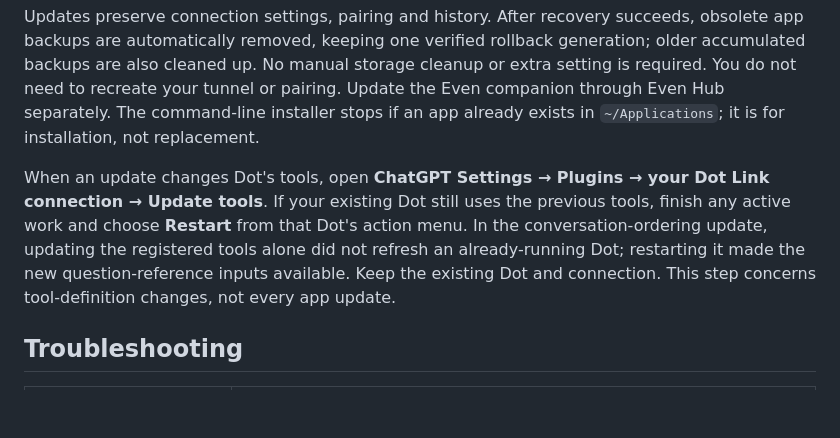
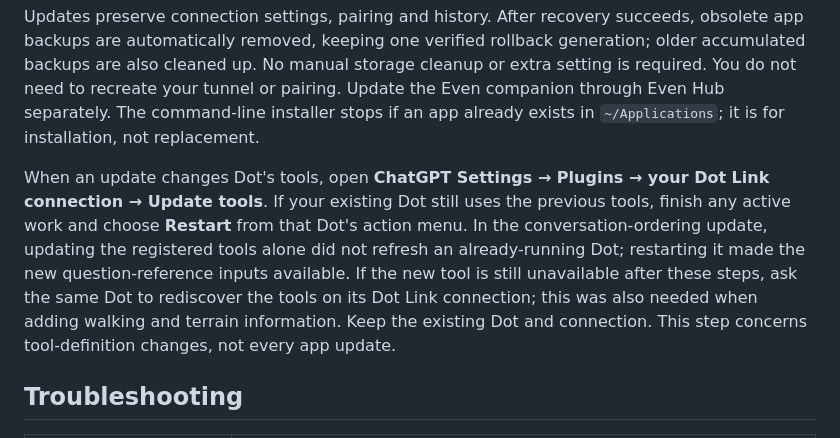
Before and after one commit to YusukeIt0/dot-link, a Markdown page: docs/setup.md, the part around the change. Drawn GitHub-style; blank space fills up the shorter version.

```diff
--- a/docs/setup.md
+++ b/docs/setup.md
@@ -106,7 +106,7 @@ Use **Check for updates** in the Mac app. Automatic updates are currently paused
 
 Updates preserve connection settings, pairing and history. After recovery succeeds, obsolete app backups are automatically removed, keeping one verified rollback generation; older accumulated backups are also cleaned up. No manual storage cleanup or extra setting is required. You do not need to recreate your tunnel or pairing. Update the Even companion through Even Hub separately. The command-line installer stops if an app already exists in `~/Applications`; it is for installation, not replacement.
 
-When an update changes Dot's tools, open **ChatGPT Settings → Plugins → your Dot Link connection → Update tools**. If your existing Dot still uses the previous tools, finish any active work and choose **Restart** from that Dot's action menu. In the conversation-ordering update, updating the registered tools alone did not refresh an already-running Dot; restarting it made the new question-reference inputs available. Keep the existing Dot and connection. This step concerns tool-definition changes, not every app update.
+When an update changes Dot's tools, open **ChatGPT Settings → Plugins → your Dot Link connection → Update tools**. If your existing Dot still uses the previous tools, finish any active work and choose **Restart** from that Dot's action menu. In the conversation-ordering update, updating the registered tools alone did not refresh an already-running Dot; restarting it made the new question-reference inputs available. If the new tool is still unavailable after these steps, ask the same Dot to rediscover the tools on its Dot Link connection; this was also needed when adding walking and terrain information. Keep the existing Dot and connection. This step concerns tool-definition changes, not every app update.
 
 ## Troubleshooting
 
```
Also changed, not shown: docs/mobility-context.md (+20 -2 lines).
